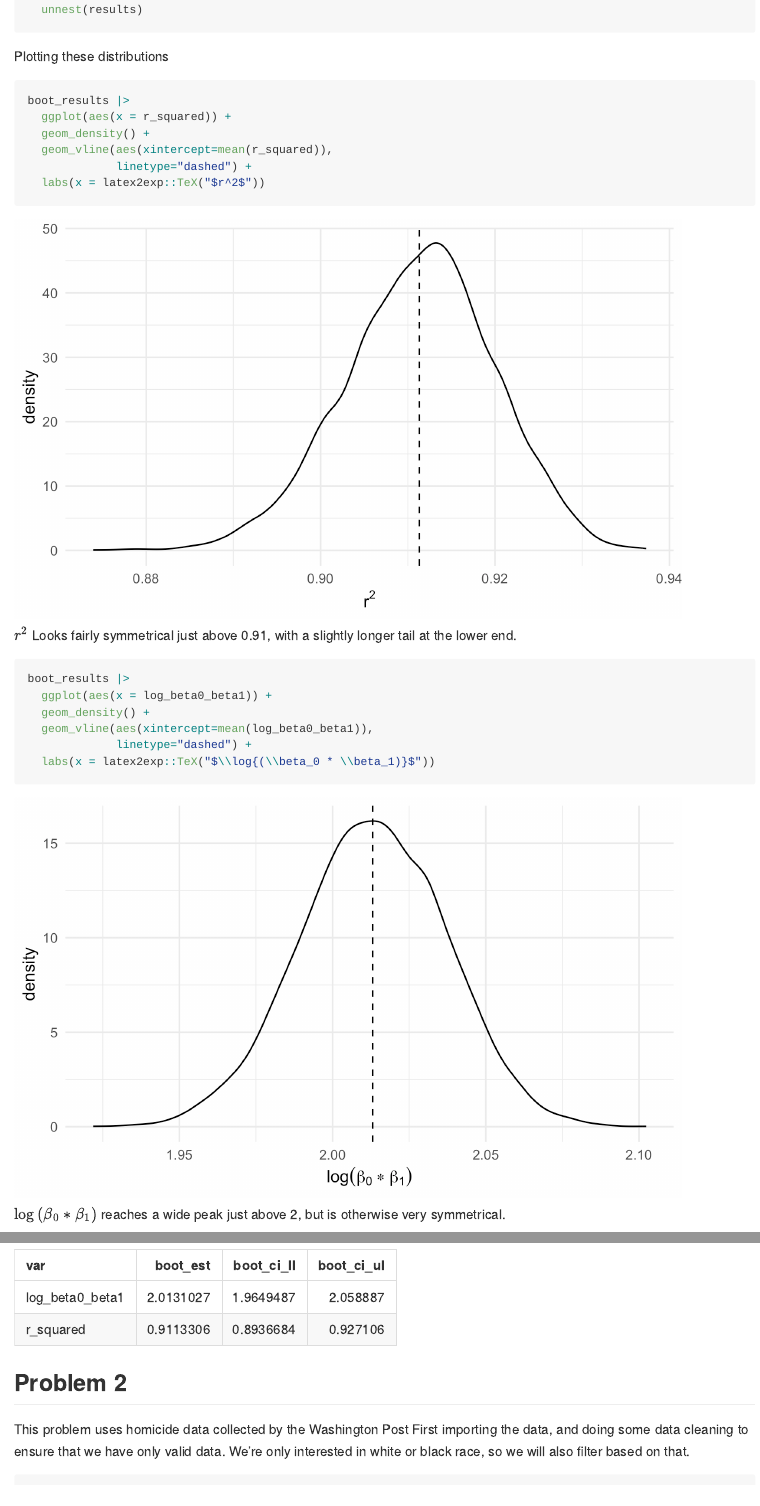
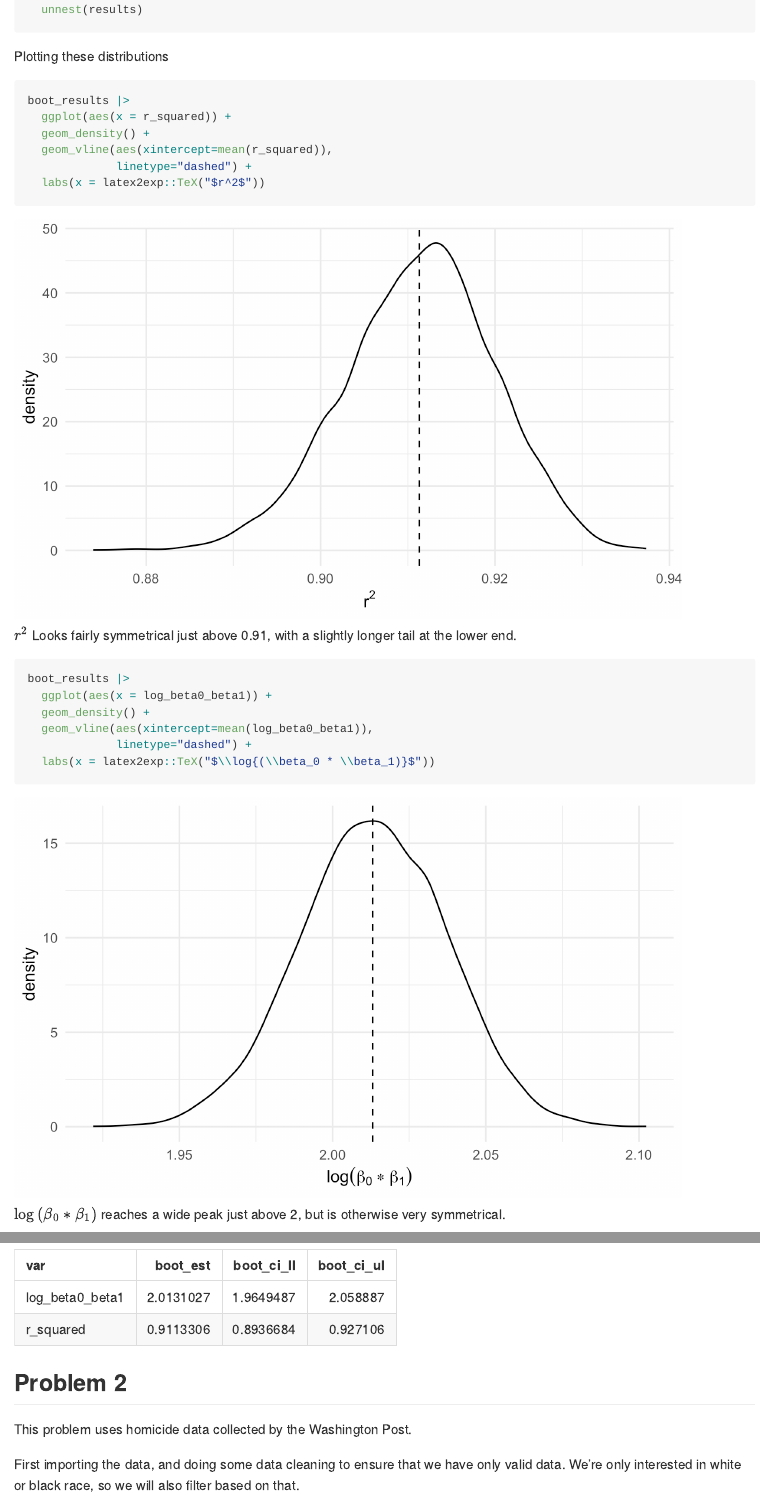
Before and after one commit to ravibrenner/p8105_hw6_irb2118, an R Markdown document (p8105_hw6_irb2118.Rmd): the page in a window 1100 px wide, from 2510 px down, and a second part further down, joined at a grey line. The pictures show the output file p8105_hw6_irb2118.md that the author committed with the source, drawn offline in the style of GitHub.

Commit message:
fix a missing period

````diff
--- a/p8105_hw6_irb2118.Rmd
+++ b/p8105_hw6_irb2118.Rmd
@@ -152,7 +152,9 @@ boot_results |>
 
 ## Problem 2
 
-This problem uses homicide data collected by the Washington Post First importing the data, and doing some data cleaning to ensure that we have only valid data. We're only interested in white or black race, so we will also filter based on that.
+This problem uses homicide data collected by the Washington Post.
+
+First importing the data, and doing some data cleaning to ensure that we have only valid data. We're only interested in white or black race, so we will also filter based on that.
 
 ```{r}
 homicide_df <- read_csv("data/homicide-data.csv") |>
````
Also changed, not shown: p8105_hw6_irb2118.md.
